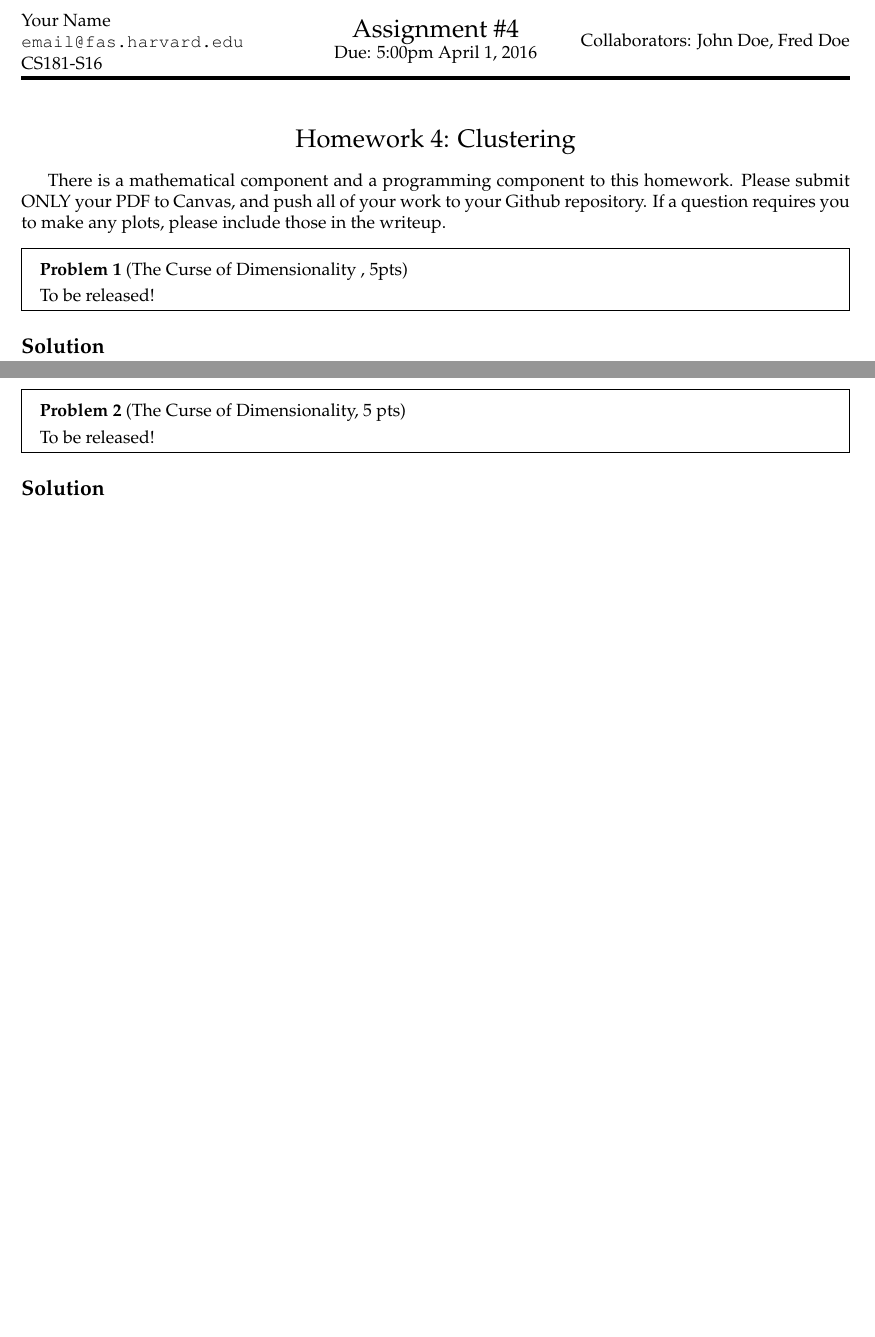
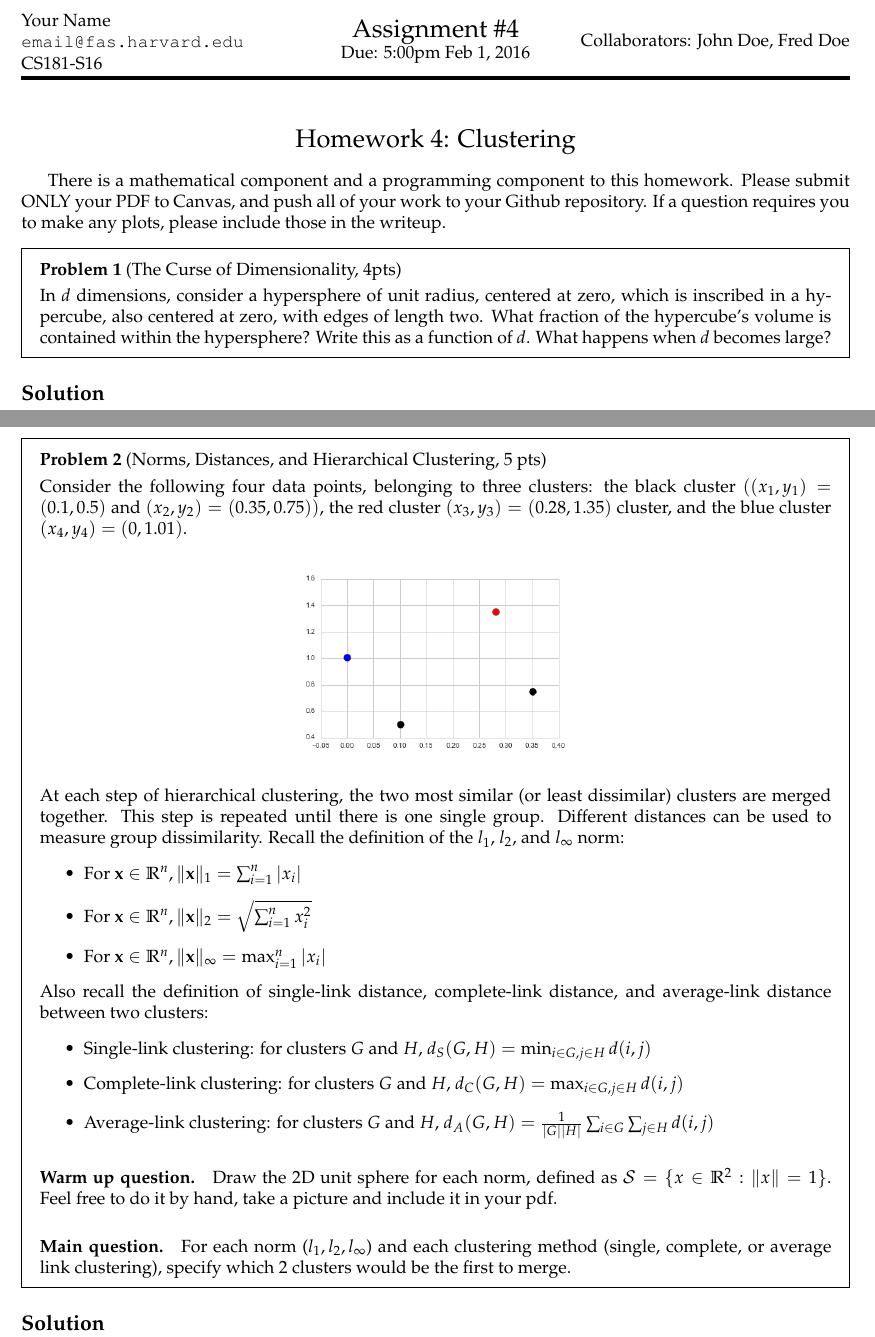
Before and after one commit to wec7/cs181-s16, a LaTeX problem sheet (homework4/homework4-clustering.tex): two parts of pages 1 and 2 of 4, joined at a grey line, cut so that both start at the same text, the shorter picture padded with empty space. Compiled offline with pdfLaTeX.

Commit message:
added p1 and p2

```diff
--- a/homework4/homework4-clustering.tex
+++ b/homework4/homework4-clustering.tex
@@ -14,7 +14,7 @@
 % You don't need to change these.
 \course{CS181-S16}
 \assignment{Assignment \#4}
-\duedate{5:00pm April 1, 2016}
+\duedate{5:00pm Feb 1, 2016}
 
 \usepackage[OT1]{fontenc}
 \usepackage[colorlinks,citecolor=blue,urlcolor=blue]{hyperref}
@@ -56,19 +56,56 @@ include those in the writeup.
 %%%%%%%%%%%%%%%%%%%%%%%%%%%%%%%%%%%%%%%%%%%%%
 % Problem 1
 %%%%%%%%%%%%%%%%%%%%%%%%%%%%%%%%%%%%%%%%%%%%%
-\begin{problem}[The Curse of Dimensionality , 5pts]
-To be released!
+\begin{problem}[The Curse of Dimensionality, 4pts]
+In~$d$ dimensions, consider a hypersphere of unit radius, centered at zero,
+which is inscribed in a hypercube, also centered at zero, with edges of length
+two.  What fraction of the hypercube's volume is contained within the
+hypersphere?  Write this as a function of~$d$.  What happens when~$d$ becomes
+large?
 \end{problem}
 \subsection*{Solution}
 
 
+\newpage
+\begin{problem}[Norms, Distances, and Hierarchical Clustering, 5 pts]
 
-\newpage
-%%%%%%%%%%%%%%%%%%%%%%%%%%%%%%%%%%%%%%%%%%%%%
-% Problem 2
-%%%%%%%%%%%%%%%%%%%%%%%%%%%%%%%%%%%%%%%%%%%%%
-\begin{problem}[The Curse of Dimensionality, 5 pts]
-To be released!
+  Consider the following four data points, belonging to three clusters: the
+  black cluster $((x_1, y_1) = (0.1, 0.5) $ and $(x_2, y_2) = (0.35, 0.75))$,
+  the red cluster $(x_3, y_3) = (0.28, 1.35)$ cluster, and the blue cluster
+  $(x_4, y_4) = (0, 1.01)$.
+
+  \begin{center} \includegraphics[scale=.4]{scatterplot.png} \end{center}
+  At each step of hierarchical clustering, the two most similar (or least
+  dissimilar) clusters are merged together. This step is repeated until there is
+  one single group. Different distances can be used to measure group
+  dissimilarity. Recall the definition of the $l_1$, $l_2$, and $l_{\infty}$
+  norm:
+  \begin{itemize}
+    \item For $\mathbf{x} \in \mathbb{R}^n, \| \mathbf{x} \|_1 = \sum_{i = 1}^n
+      |x_i|$
+    \item For $\mathbf{x} \in \mathbb{R}^n, \| \mathbf{x} \|_2 = \sqrt{\sum_{i =
+      1}^n x_i^2 }$
+    \item For $\mathbf{x} \in \mathbb{R}^n, \| \mathbf{x} \|_{\infty} = \max_{i
+      = 1}^n |x_i|$
+  \end{itemize}
+  Also recall the definition of single-link distance, complete-link distance,
+  and average-link distance between two clusters:
+  \begin{itemize}
+    \item Single-link clustering: for clusters $G$ and $H$, $d_{S}(G, H) =
+    \min_{i \in G, j\in H} d(i, j)$
+    \item Complete-link clustering: for clusters $G$ and $H$, $d_{C}(G, H) =
+    \max_{i \in G, j\in H} d(i, j)$
+    \item Average-link clustering: for clusters $G$ and $H$, $d_{A}(G, H) =
+      \frac{1}{|G| |H|} \sum_{i\in G}\sum_{j \in H} d(i, j)$
+  \end{itemize}
+  \paragraph{Warm up question.} \noindent Draw the 2D unit sphere for each norm,
+  defined as $\mathcal{S} = \{x \in \mathbb{R}^2: \|x\| = 1 \}$. Feel free to do
+  it by hand, take a picture and include it in your pdf.
+
+  \paragraph{Main question.}
+  \noindent For each norm ($l_1, l_2, l_\infty$) and each clustering method
+  (single, complete, or average link clustering), specify which 2 clusters would
+  be the first to merge.
 \end{problem}
 \subsection*{Solution}
 
```
Also changed, not shown: homework4/homework4-clustering.pdf, homework4/scatterplot.png (added), homework4/homework4-clustering.tex (48 more changed lines).
